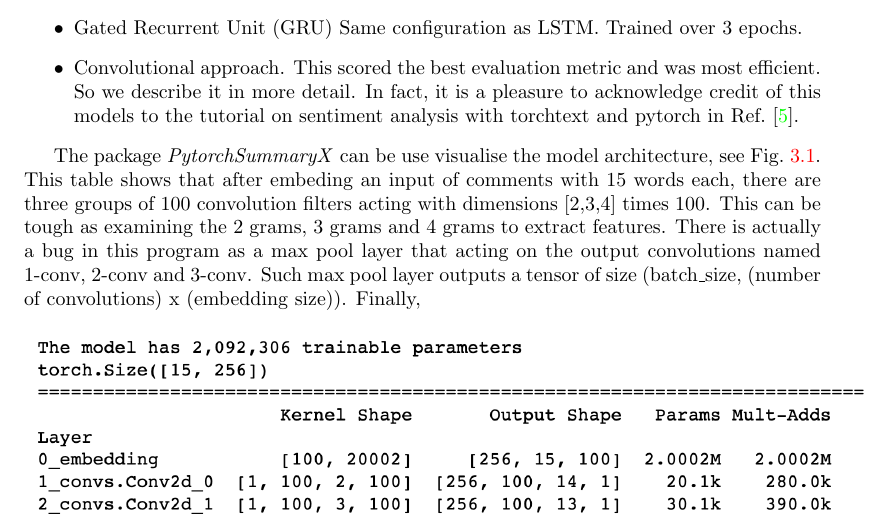
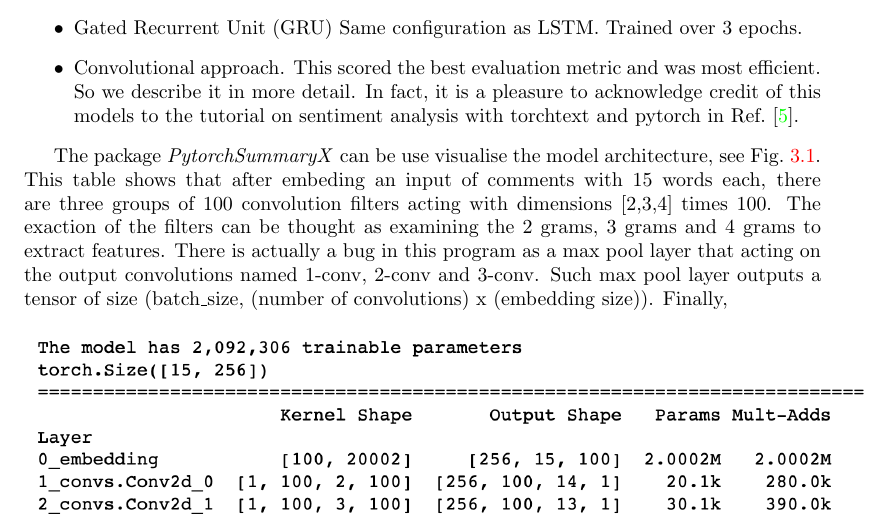
Before and after one commit to reneang17/deep-toxic-analysis, a LaTeX document (project_report/report.tex): part of page 9 of 15, cut so that both start at the same text. Compiled offline with pdfLaTeX.

Commit message:
Small changes

```diff
--- a/project_report/report.tex
+++ b/project_report/report.tex
@@ -229,7 +229,7 @@ torchtext and pytorch in Ref.~\cite{BT}.
 
 The package \emph{PytorchSummaryX} can be use visualise the model architecture, see
 Fig.~\ref{fig:cnn}. This table shows that after embeding an input of comments with 15 words each, there are
-three groups of 100 convolution filters acting with dimensions [2,3,4] times 100. This can be tough as examining the
+three groups of 100 convolution filters acting with dimensions [2,3,4] times 100. The exaction of the filters can be thought as examining the
 2 grams, 3 grams and 4 grams to extract features.  There is actually a bug in this program as a max pool layer that acting
 on the output convolutions named 1-conv,  2-conv and 3-conv. Such max pool layer outputs a tensor of size
 (batch\_size, (number of convolutions) x (embedding size)). Finally,
```
Also changed, not shown: project_report/report.pdf.
